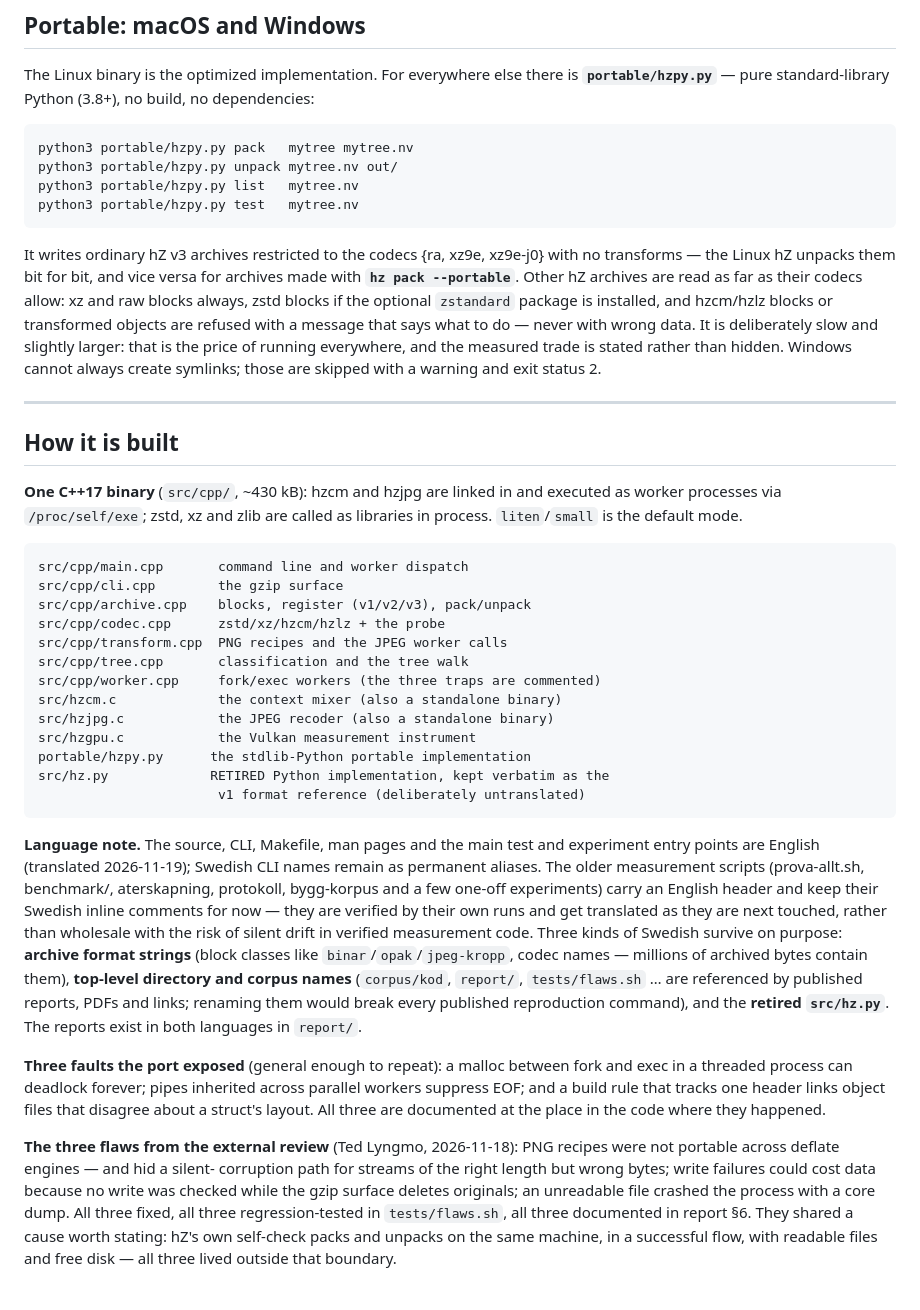
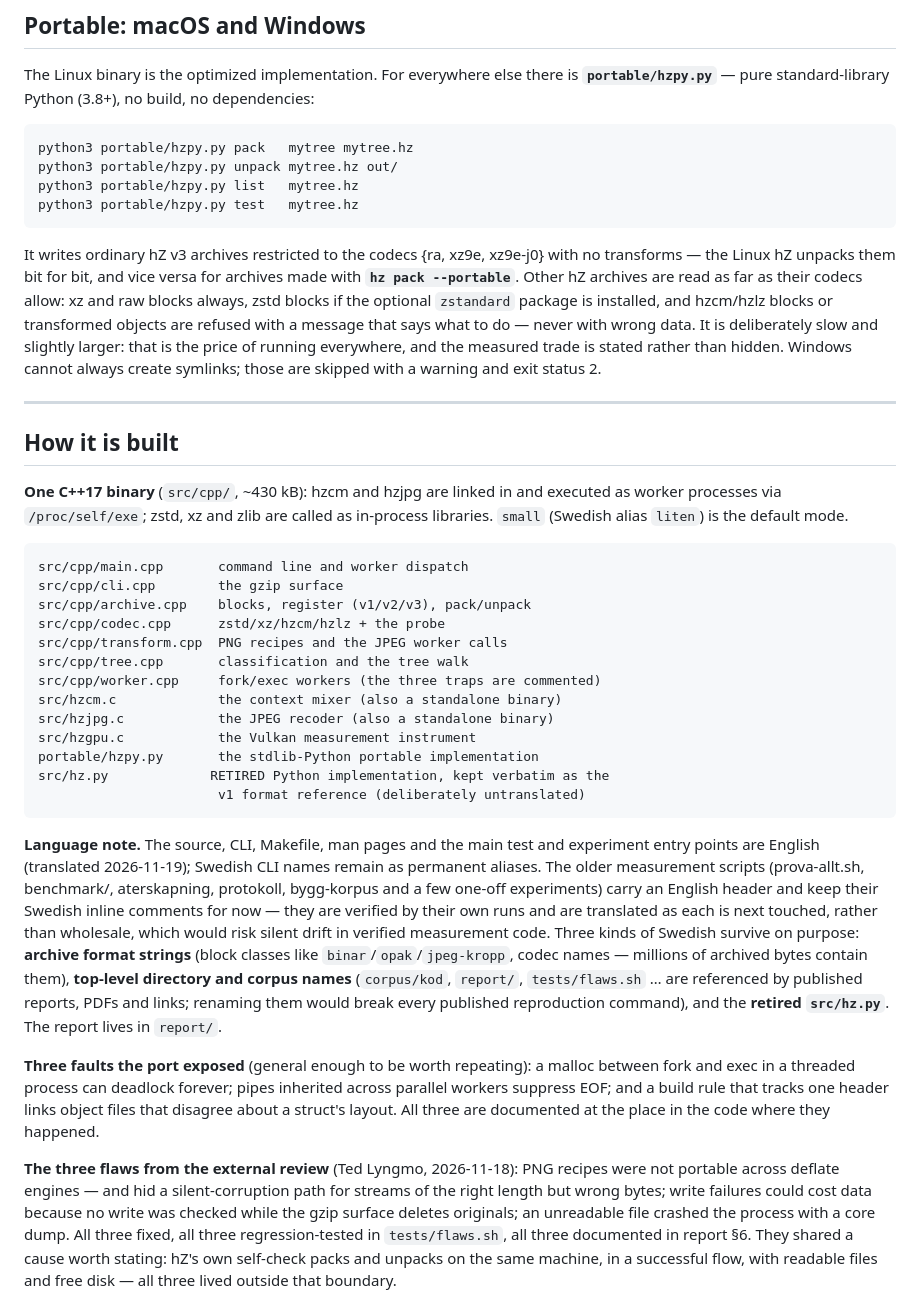
Before and after one commit to hugowikstrom/hz, a Markdown page: README.md, the part around one of its changes. GitHub-like rendering.

````diff
--- a/README.md
+++ b/README.md
@@ -487,10 +501,10 @@ there is **`portable/hzpy.py`** — pure standard-library Python (3.8+), no
 build, no dependencies:
 
 ```bash
-python3 portable/hzpy.py pack   mytree mytree.nv
-python3 portable/hzpy.py unpack mytree.nv out/
-python3 portable/hzpy.py list   mytree.nv
-python3 portable/hzpy.py test   mytree.nv
+python3 portable/hzpy.py pack   mytree mytree.hz
+python3 portable/hzpy.py unpack mytree.hz out/
+python3 portable/hzpy.py list   mytree.hz
+python3 portable/hzpy.py test   mytree.hz
 ```
 
 It writes ordinary hZ v3 archives restricted to the codecs
@@ -510,7 +524,8 @@ symlinks; those are skipped with a warning and exit status 2.
 
 **One C++17 binary** (`src/cpp/`, ~430 kB): hzcm and hzjpg are linked in
 and executed as worker processes via `/proc/self/exe`; zstd, xz and zlib
-are called as libraries in process. `liten`/`small` is the default mode.
+are called as in-process libraries. `small` (Swedish alias `liten`) is
+the default mode.
 
 ```
 src/cpp/main.cpp       command line and worker dispatch
@@ -523,7 +538,7 @@ src/cpp/worker.cpp     fork/exec workers (the three traps are commented)
 src/hzcm.c             the context mixer (also a standalone binary)
 src/hzjpg.c            the JPEG recoder (also a standalone binary)
 src/hzgpu.c            the Vulkan measurement instrument
-portable/hzpy.py      the stdlib-Python portable implementation
+portable/hzpy.py       the stdlib-Python portable implementation
 src/hz.py             RETIRED Python implementation, kept verbatim as the
                        v1 format reference (deliberately untranslated)
 ```
@@ -533,18 +548,19 @@ and experiment entry points are English (translated 2026-11-19); Swedish
 CLI names remain as permanent aliases. The older measurement scripts
 (prova-allt.sh, benchmark/, aterskapning, protokoll, bygg-korpus and a few
 one-off experiments) carry an English header and keep their Swedish inline
-comments for now — they are verified by their own runs and get translated
-as they are next touched, rather than wholesale with the risk of silent
+comments for now — they are verified by their own runs and are translated
+as each is next touched, rather than wholesale, which would risk silent
 drift in verified measurement code.
 Three kinds of Swedish survive on purpose: **archive format strings**
 (block classes like `binar`/`opak`/`jpeg-kropp`, codec names — millions of
 archived bytes contain them), **top-level directory and corpus names**
 (`corpus/kod`, `report/`, `tests/flaws.sh` … are referenced by published
 reports, PDFs and links; renaming them would break every published
-reproduction command), and the **retired `src/hz.py`**. The reports exist
-in both languages in `report/`.
+reproduction command), and the **retired `src/hz.py`**. The report lives
+in `report/`.
 
-**Three faults the port exposed** (general enough to repeat): a malloc
+**Three faults the port exposed** (general enough to be worth repeating):
+a malloc
 between fork and exec in a threaded process can deadlock forever; pipes
 inherited across parallel workers suppress EOF; and a build rule that
 tracks one header links object files that disagree about a struct's
@@ -552,8 +568,9 @@ layout. All three are documented at the place in the code where they
 happened.
 
 **The three flaws from the external review** (Ted Lyngmo, 2026-11-18):
-PNG recipes were not portable across deflate engines — and hid a silent-
-corruption path for streams of the right length but wrong bytes; write
+PNG recipes were not portable across deflate engines — and hid a
+silent-corruption path for streams of the right length but wrong bytes;
+write
 failures could cost data because no write was checked while the gzip
 surface deletes originals; an unreadable file crashed the process with a
 core dump. All three fixed, all three regression-tested in
````
Also changed, not shown: other parts of README.md (+68 -54 lines), PACKAGING.md (+2 -2 lines), report/broad-evaluation.md (+43 -35 lines), report/recovery-protocol.md (deleted, +0 -105 lines), report/img/dominance-table.png (added), report/img/full-matrix.png (added), 9 other files.
